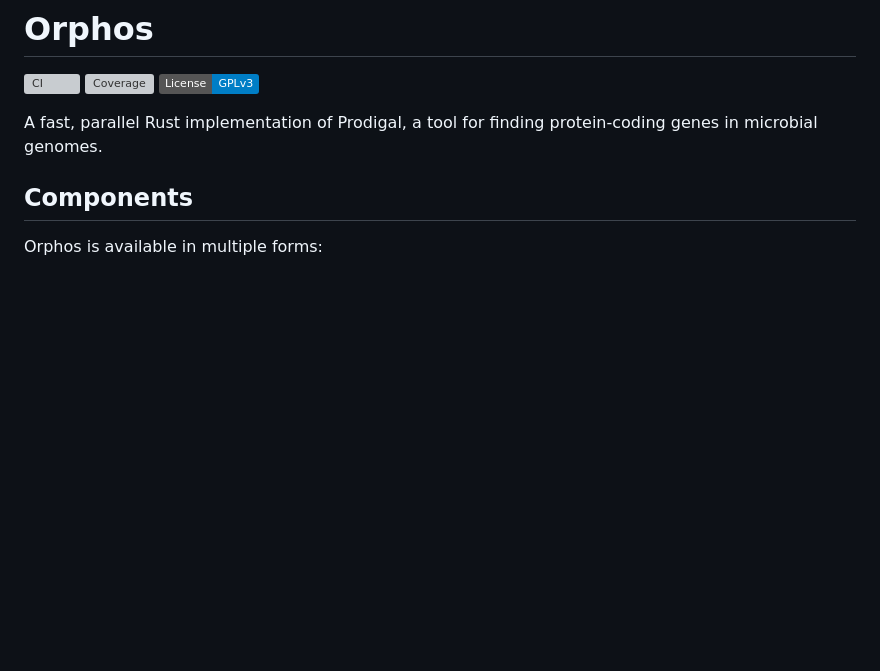
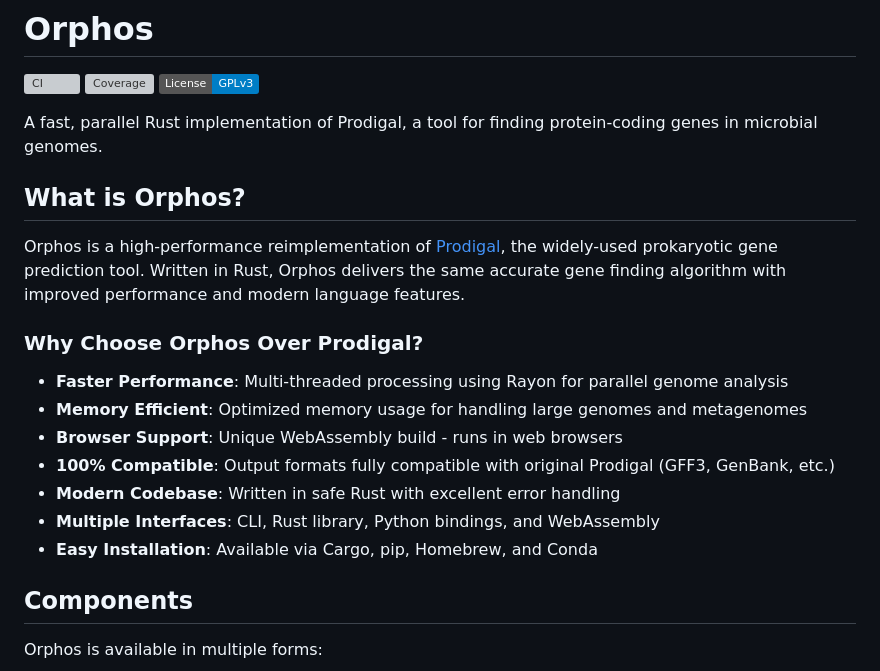
Before and after one commit to FullHuman/orphos, a Markdown page: README.md, the part around the change. GitHub-like rendering; badges without logos; blank space fills up the shorter version; grey boxes are pictures that could not be loaded.

Commit message:
Add Orphos overview and feature list to README
Expanded the README with a new section describing Orphos, its advantages over Prodigal, and key features such as performance, compatibility, and installation options.

```diff
--- a/README.md
+++ b/README.md
@@ -5,6 +5,20 @@
 [![License: GPL v3](https://img.shields.io/badge/License-GPLv3-blue.svg)](https://www.gnu.org/licenses/gpl-3.0)
 
 A fast, parallel Rust implementation of Prodigal, a tool for finding protein-coding genes in microbial genomes.
+
+## What is Orphos?
+
+Orphos is a high-performance reimplementation of [Prodigal](https://github.com/hyattpd/Prodigal), the widely-used prokaryotic gene prediction tool. Written in Rust, Orphos delivers the same accurate gene finding algorithm with improved performance and modern language features.
+
+### Why Choose Orphos Over Prodigal?
+
+- **Faster Performance**: Multi-threaded processing using Rayon for parallel genome analysis
+- **Memory Efficient**: Optimized memory usage for handling large genomes and metagenomes
+- **Browser Support**: Unique WebAssembly build - runs in web browsers
+- **100% Compatible**: Output formats fully compatible with original Prodigal (GFF3, GenBank, etc.)
+- **Modern Codebase**: Written in safe Rust with excellent error handling
+- **Multiple Interfaces**: CLI, Rust library, Python bindings, and WebAssembly
+- **Easy Installation**: Available via Cargo, pip, Homebrew, and Conda
 
 ## Components
 
```
